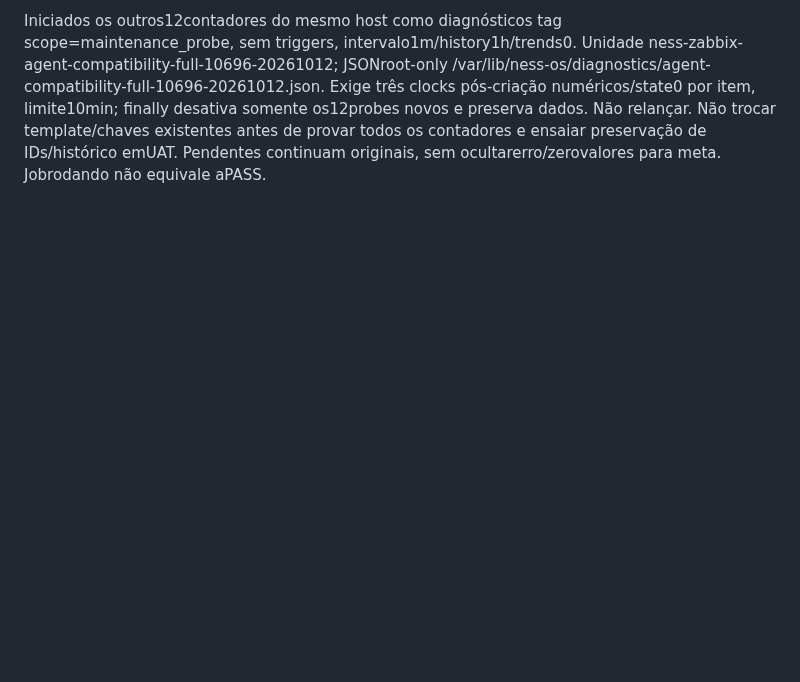
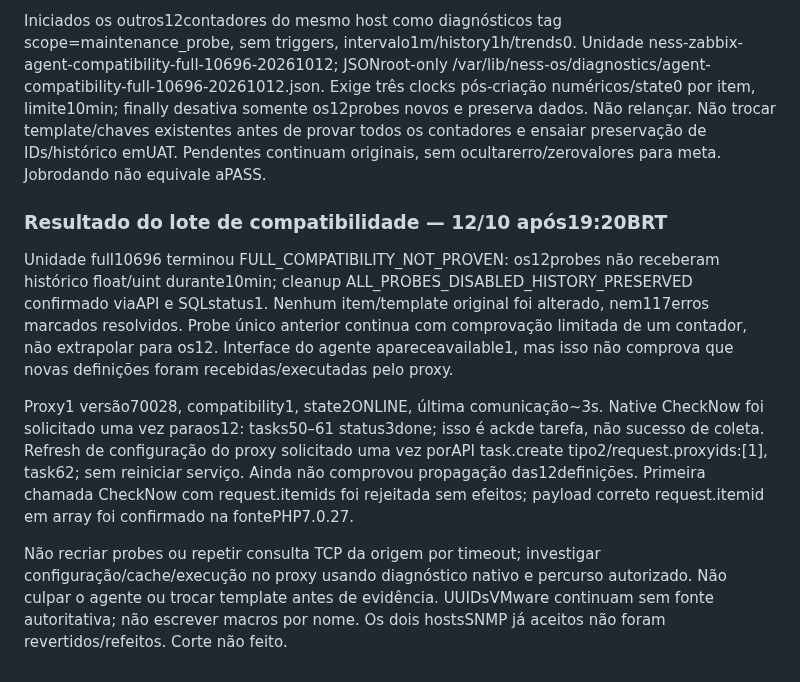
Before and after one commit to resper1965/ness.OS-v2, a Markdown page: docs/execution/project-stage-2026-10-12.md, the part around the change. Rendered like a GitHub page; blank space fills up the shorter version.

Commit message:
ops(zabbix): record bounded compatibility test and safe cleanup

```diff
--- a/docs/execution/project-stage-2026-10-12.md
+++ b/docs/execution/project-stage-2026-10-12.md
@@ -516,3 +516,27 @@ finally desativa somente os12probes novos e preserva dados. Não relançar.
 Não trocar template/chaves existentes antes de provar todos os contadores
 e ensaiar preservação de IDs/histórico emUAT. Pendentes continuam originais,
 sem ocultarerro/zerovalores para meta. Jobrodando não equivale aPASS.
+
+### Resultado do lote de compatibilidade — 12/10 após19:20BRT
+
+Unidade full10696 terminou FULL_COMPATIBILITY_NOT_PROVEN:
+os12probes não receberam histórico float/uint durante10min; cleanup
+ALL_PROBES_DISABLED_HISTORY_PRESERVED confirmado viaAPI e SQLstatus1.
+Nenhum item/template original foi alterado, nem117erros marcados resolvidos.
+Probe único anterior continua com comprovação limitada de um contador, não
+extrapolar para os12. Interface do agente apareceavailable1, mas isso não
+comprova que novas definições foram recebidas/executadas pelo proxy.
+
+Proxy1 versão70028, compatibility1, state2ONLINE, última comunicação~3s.
+Native CheckNow foi solicitado uma vez paraos12: tasks50–61 status3done;
+isso é ackde tarefa, não sucesso de coleta. Refresh de configuração do
+proxy solicitado uma vez porAPI task.create tipo2/request.proxyids:[1],
+task62; sem reiniciar serviço. Ainda não comprovou propagação das12definições.
+Primeira chamada CheckNow com request.itemids foi rejeitada sem efeitos;
+payload correto request.itemid em array foi confirmado na fontePHP7.0.27.
+
+Não recriar probes ou repetir consulta TCP da origem por timeout; investigar
+configuração/cache/execução no proxy usando diagnóstico nativo e percurso
+autorizado. Não culpar o agente ou trocar template antes de evidência.
+UUIDsVMware continuam sem fonte autoritativa; não escrever macros por nome.
+Os dois hostsSNMP já aceitos não foram revertidos/refeitos. Corte não feito.
```
